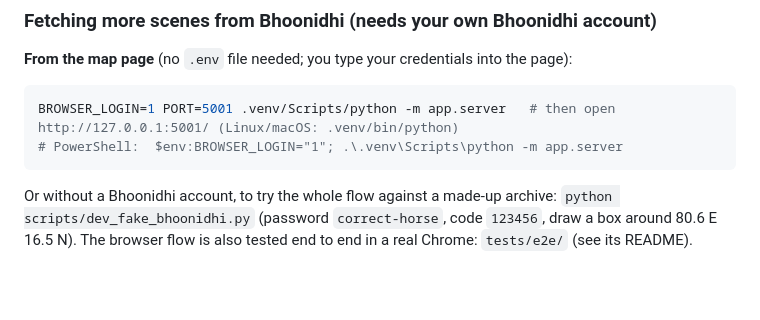
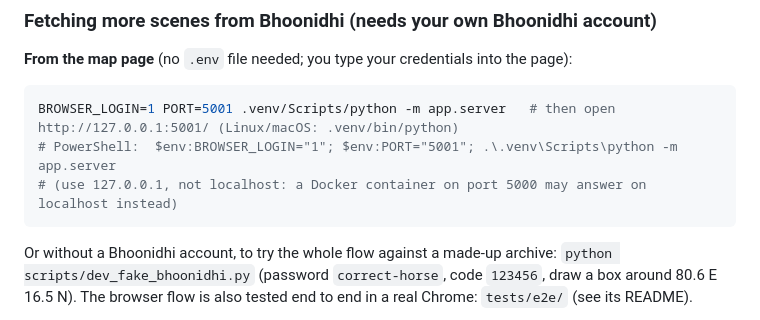
Before and after one commit to Astr0Lynx/cgis-mid-assignment, a Markdown page: README.md, the part around the change. Rendered like a GitHub page; blank space fills up the shorter version.

Commit message:
Docs: PowerShell run line uses PORT too

````diff
--- a/README.md
+++ b/README.md
@@ -236,7 +236,8 @@ docker run -p 5000:5000 bhoonidhi-wps                  # public-style, cache onl
 **From the map page** (no `.env` file needed; you type your credentials into the page):
 ```bash
 BROWSER_LOGIN=1 PORT=5001 .venv/Scripts/python -m app.server   # then open http://127.0.0.1:5001/ (Linux/macOS: .venv/bin/python)
-# PowerShell:  $env:BROWSER_LOGIN="1"; .\.venv\Scripts\python -m app.server
+# PowerShell:  $env:BROWSER_LOGIN="1"; $env:PORT="5001"; .\.venv\Scripts\python -m app.server
+# (use 127.0.0.1, not localhost: a Docker container on port 5000 may answer on localhost instead)
 ```
 Or without a Bhoonidhi account, to try the whole flow against a made-up archive: `python scripts/dev_fake_bhoonidhi.py`
 (password `correct-horse`, code `123456`, draw a box around 80.6 E 16.5 N). The browser flow is also tested end to end in a
````
